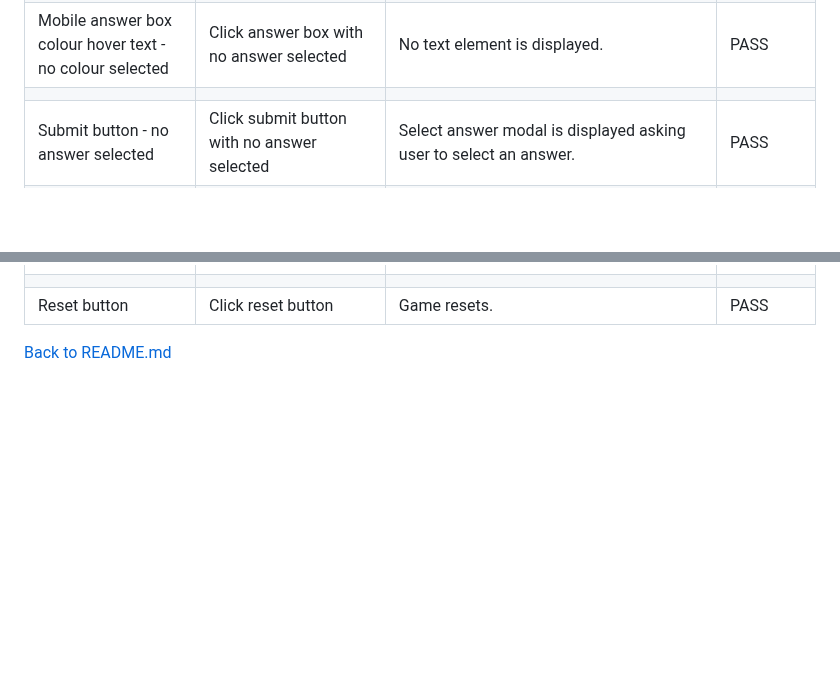
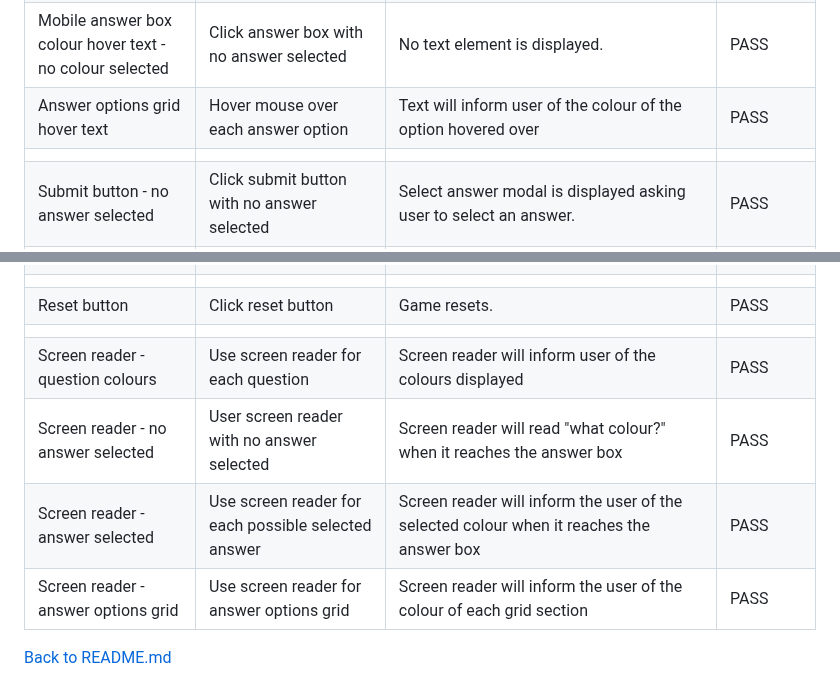
Before and after one commit to VictoriaParkes/guess-the-rainbow, a Markdown page: docs/testing/functionality-testing.md, 2 parts joined by grey strips. Rendered like a GitHub page; blank space fills up the shorter version.

Commit message:
docs: Update functionality-testing document

```diff
--- a/docs/testing/functionality-testing.md
+++ b/docs/testing/functionality-testing.md
@@ -45,6 +45,7 @@ Details of manual testing of the functions of each feature of the website. Chrom
 | Mobile question colour hover text | Click question colour boxes for each question | Text displayed informing user of the colour displayed in box. | PASS |
 | Mobile answer box colour hover text - colour selected | For each colour, select colour and click answer box | Text displayed informing user of the colour displayed in answer box. | PASS |
 | Mobile answer box colour hover text - no colour selected | Click answer box with no answer selected | No text element is displayed. | PASS |
+| Answer options grid hover text | Hover mouse over each answer option | Text will inform user of the colour of the option hovered over | PASS |
 |  |  |  |  |
 | Submit button - no answer selected | Click submit button with no answer selected | Select answer modal is displayed asking user to select an answer. | PASS |
 | Submit button - correct answer | Click submit button with correct answer selected | Correct answer modal is displayed informing user they answered correctly. | PASS |
@@ -55,5 +56,11 @@ Details of manual testing of the functions of each feature of the website. Chrom
 | Enter key - check answer, incorrect answer | Press enter key with incorrect answer selected and no modal displayed | Incorrect answer modal is displayed informing the user they answered incorrectly. | PASS |
 |  |  |  |  |
 | Reset button | Click reset button | Game resets. | PASS |
+|  |  |  |  |
+| Screen reader - question colours | Use screen reader for each question | Screen reader will inform user of the colours displayed | PASS |
+| Screen reader - no answer selected | User screen reader with no answer selected | Screen reader will read "what colour?" when it reaches the answer box | PASS |
+| Screen reader - answer selected | Use screen reader for each possible selected answer | Screen reader will inform the user of the selected colour when it reaches the answer box | PASS |
+| Screen reader - answer options grid | Use screen reader for answer options grid | Screen reader will inform the user of the colour of each grid section | PASS |
+
 
 [Back to README.md](../../README.md#functionality-testing)
```
